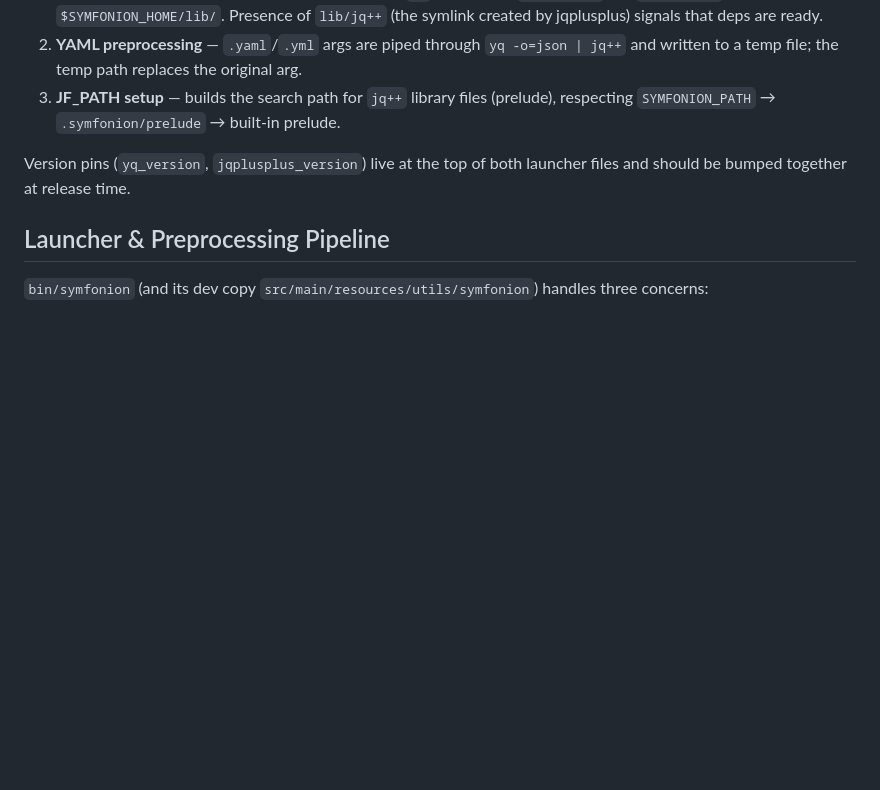
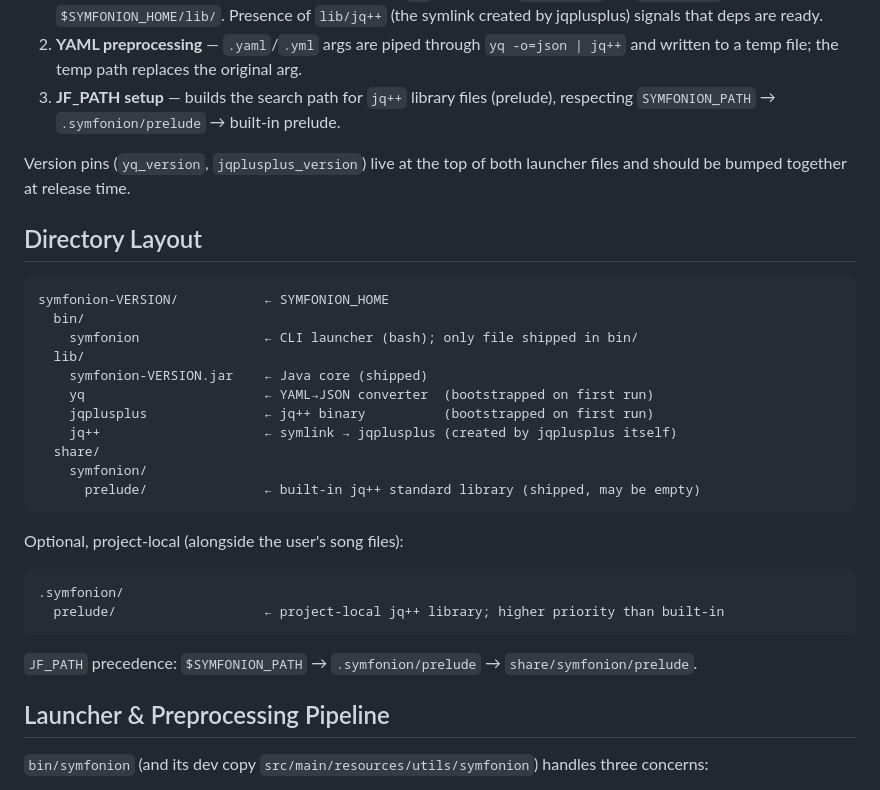
Before and after one commit to dakusui/symfonion, a Markdown page: AGENTS.md, the part around the change. Drawn GitHub-style; blank space fills up the shorter version.

Commit message:
docs: document installation directory layout
Add a "Directory layout" section to README.md (under Installing
Symfonion) and AGENTS.md showing the shipped tree, the three files
bootstrapped on first run (yq, jqplusplus, jq++), and the optional
project-local .symfonion/prelude/ override path.

Co-Authored-By: Claude Sonnet 4.6 <noreply@anthropic.com>

````diff
--- a/AGENTS.md
+++ b/AGENTS.md
@@ -74,6 +74,31 @@ See [`src/site/asciidoc/INSTALLATION.adoc`](src/site/asciidoc/INSTALLATION.adoc)
 
 Version pins (`yq_version`, `jqplusplus_version`) live at the top of both launcher files and should be bumped together at release time.
 
+## Directory Layout
+
+```
+symfonion-VERSION/           ← SYMFONION_HOME
+  bin/
+    symfonion                ← CLI launcher (bash); only file shipped in bin/
+  lib/
+    symfonion-VERSION.jar    ← Java core (shipped)
+    yq                       ← YAML→JSON converter  (bootstrapped on first run)
+    jqplusplus               ← jq++ binary          (bootstrapped on first run)
+    jq++                     ← symlink → jqplusplus (created by jqplusplus itself)
+  share/
+    symfonion/
+      prelude/               ← built-in jq++ standard library (shipped, may be empty)
+```
+
+Optional, project-local (alongside the user's song files):
+
+```
+.symfonion/
+  prelude/                   ← project-local jq++ library; higher priority than built-in
+```
+
+`JF_PATH` precedence: `$SYMFONION_PATH` → `.symfonion/prelude` → `share/symfonion/prelude`.
+
 ## Launcher & Preprocessing Pipeline
 
 `bin/symfonion` (and its dev copy `src/main/resources/utils/symfonion`) handles three concerns:
````
